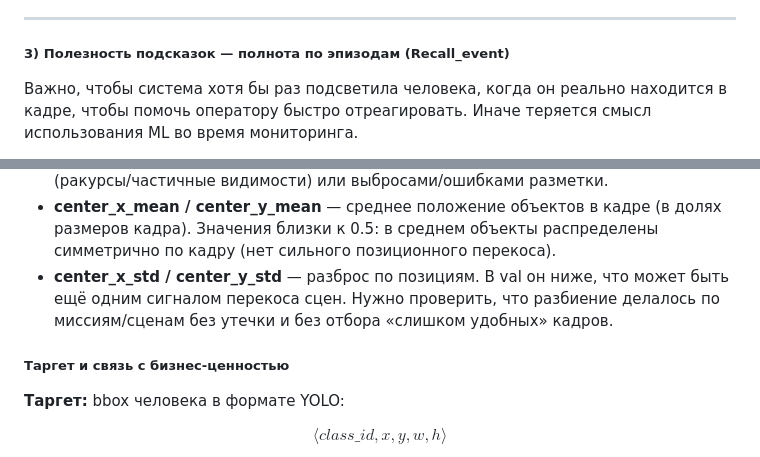
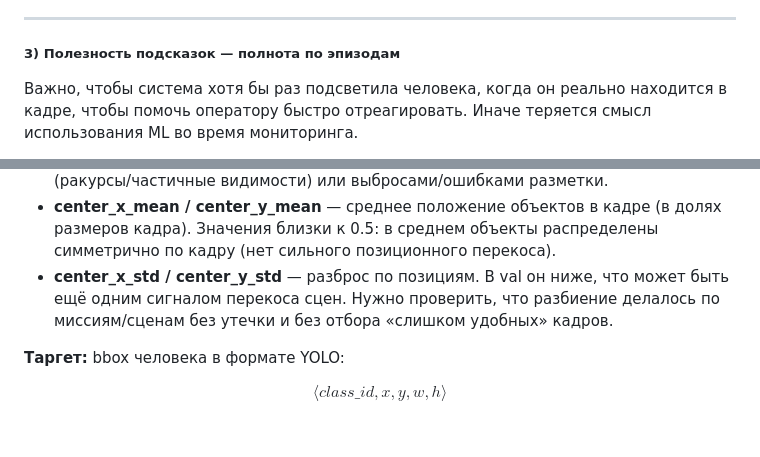
Before and after one commit to ykvnkm/Rescue-AI, a Markdown page: ml_system_design_doc.md, 2 parts joined by grey strips. Rendered like a GitHub page; blank space fills up the shorter version.

```diff
--- a/ml_system_design_doc.md
+++ b/ml_system_design_doc.md
@@ -70,7 +70,7 @@ $$
 
 ---
 
-##### 3) Полезность подсказок — полнота по эпизодам (Recall_event)
+##### 3) Полезность подсказок — полнота по эпизодам
 Важно, чтобы система хотя бы раз подсветила человека, когда он реально находится в кадре, чтобы помочь оператору быстро отреагировать. Иначе теряется смысл использования ML во время мониторинга.
 
 Качество метрики оценивается на уровне эпизодов присутствия человека в кадре. Эпизод — интервал времени, в котором человек реально виден на видео. Пусть в пилотном наборе есть `K` эпизодов появления человека, и для каждого известен интервал времени:
@@ -258,7 +254,6 @@ MVP для пилота, который можно использовать в
 - **center_x_mean / center_y_mean** — среднее положение объектов в кадре (в долях размеров кадра). Значения близки к 0.5: в среднем объекты распределены симметрично по кадру (нет сильного позиционного перекоса).
 - **center_x_std / center_y_std** — разброс по позициям. В val он ниже, что может быть ещё одним сигналом перекоса сцен. Нужно проверить, что разбиение делалось по миссиям/сценам без утечки и без отбора «слишком удобных» кадров.
 
-##### Таргет и связь с бизнес-ценностью
 **Таргет:** bbox человека в формате YOLO:
 
 $$
```
Also changed, not shown: other parts of ml_system_design_doc.md (+4 -8 lines).
